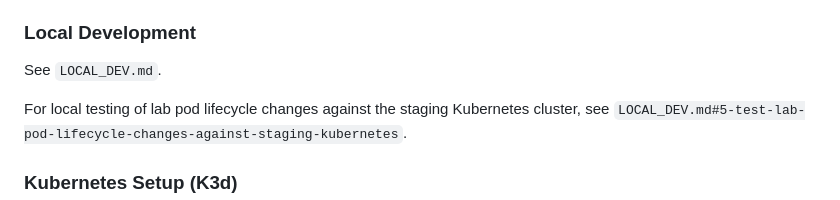
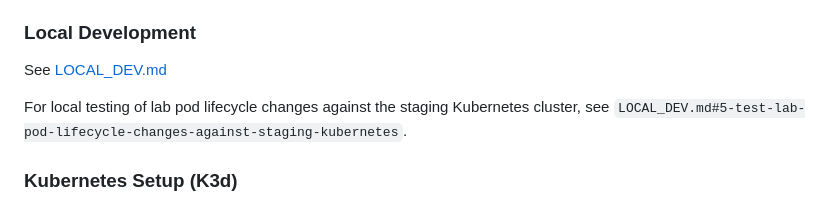
Before and after one commit to PM4-ISTP/PM4-IT24aWIN-ISTP, a Markdown page: README.md, the part around the change. Drawn GitHub-style.

Commit message:
Update link format for LOCAL_DEV.md in README

```diff
--- a/README.md
+++ b/README.md
@@ -61,7 +61,7 @@ example files must use placeholders only.
 
 ### Local Development
 
-See `LOCAL_DEV.md`.
+See [LOCAL_DEV.md](LOCAL_DEV.md)
 
 For local testing of lab pod lifecycle changes against the staging Kubernetes cluster, see
 `LOCAL_DEV.md#5-test-lab-pod-lifecycle-changes-against-staging-kubernetes`.
```
